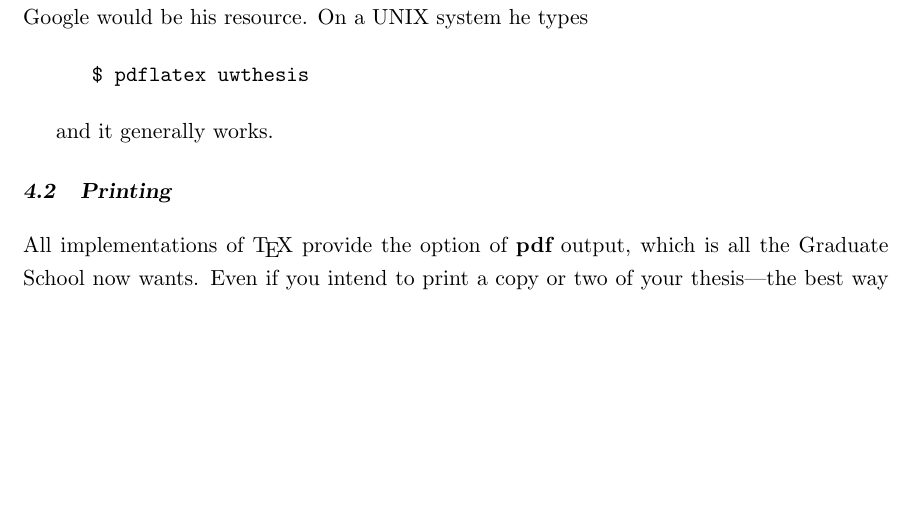
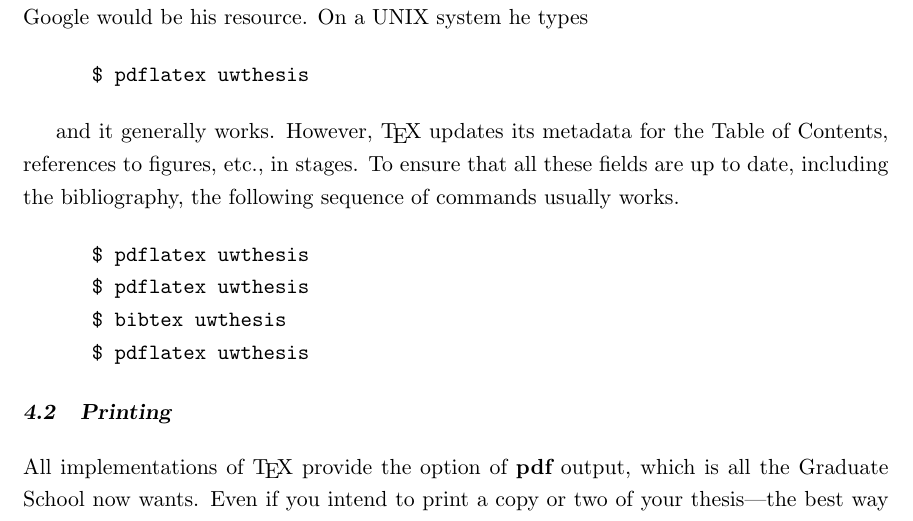
Before and after one commit to dhalperi/uwthesis-tweaked, a LaTeX thesis (uwthesis.tex): part of page 25 of 28, cut so that both start at the same text, the shorter picture padded with empty space. Compiled offline with pdfLaTeX.

Commit message:
uwthesis: clarify text about compilation
Signed-off-by: Daniel Halperin <dhalperi@cs.washington.edu>

```diff
--- a/uwthesis.tex
+++ b/uwthesis.tex
@@ -884,8 +884,17 @@ On a UNIX system he types
 \$\ pdflatex uwthesis
 \end{demo}
 
-and it generally works.
+and it generally works. However, \TeX\ updates its metadata for
+the Table of Contents, references to figures, etc., in stages.
+To ensure that all these fields are up to date, including the
+bibliography, the following sequence of commands usually works.
 
+\begin{demo}
+\$\ pdflatex uwthesis
+\$\ pdflatex uwthesis
+\$\ bibtex uwthesis
+\$\ pdflatex uwthesis
+\end{demo}
 
 \section{Printing}
 
```
